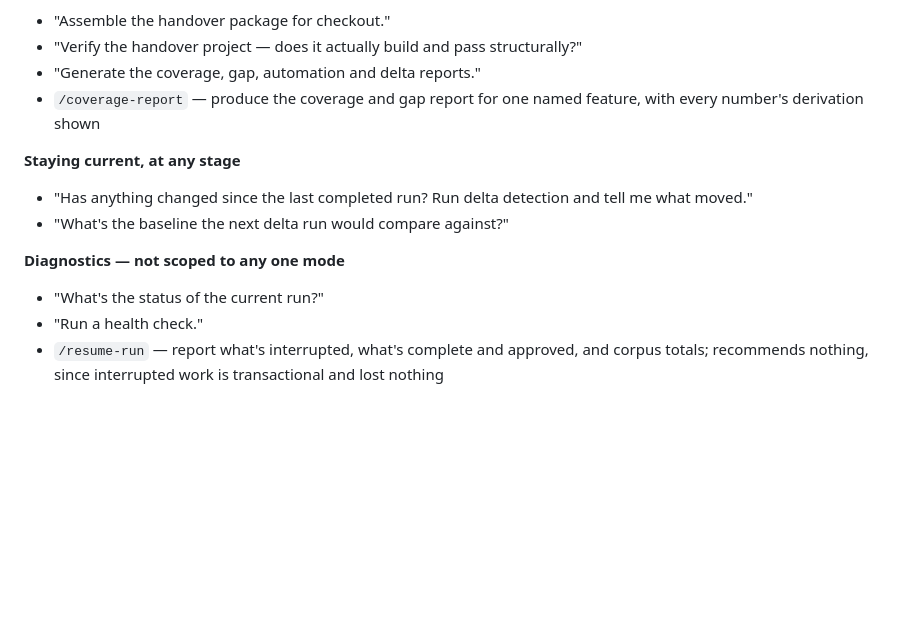
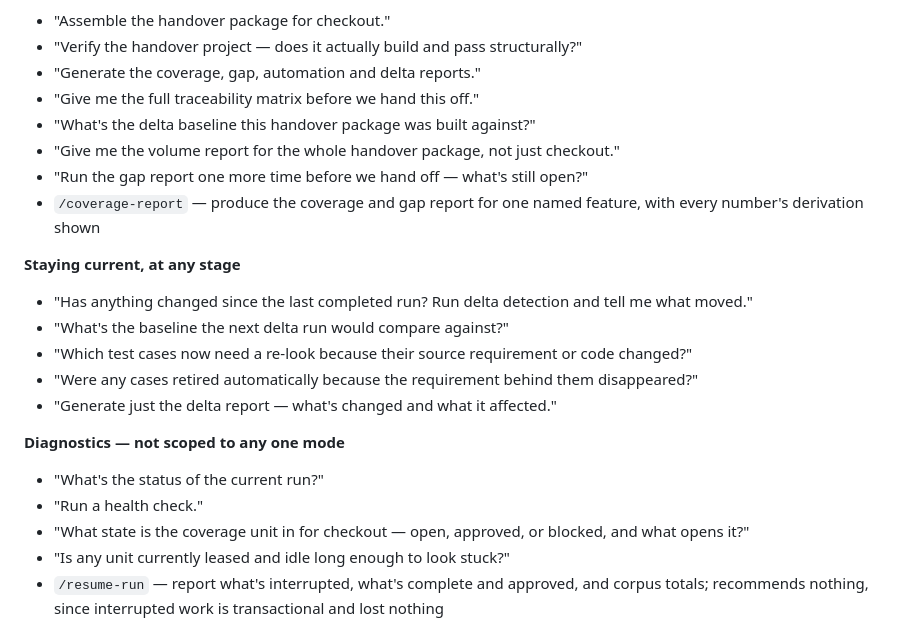
Before and after one commit to Nemuranai-ops/TTO-AIHelper, a Markdown page: README.md, the part around one of its changes. Drawn GitHub-style; blank space fills up the shorter version.

```diff
--- a/README.md
+++ b/README.md
@@ -189,15 +223,24 @@ names a feature (`checkout`, standing in for whatever you're actually working on
 - "Assemble the handover package for checkout."
 - "Verify the handover project — does it actually build and pass structurally?"
 - "Generate the coverage, gap, automation and delta reports."
+- "Give me the full traceability matrix before we hand this off."
+- "What's the delta baseline this handover package was built against?"
+- "Give me the volume report for the whole handover package, not just checkout."
+- "Run the gap report one more time before we hand off — what's still open?"
 - `/coverage-report` — produce the coverage and gap report for one named feature, with every number's derivation shown
 
 **Staying current, at any stage**
 - "Has anything changed since the last completed run? Run delta detection and tell me what moved."
 - "What's the baseline the next delta run would compare against?"
+- "Which test cases now need a re-look because their source requirement or code changed?"
+- "Were any cases retired automatically because the requirement behind them disappeared?"
+- "Generate just the delta report — what's changed and what it affected."
 
 **Diagnostics — not scoped to any one mode**
 - "What's the status of the current run?"
 - "Run a health check."
+- "What state is the coverage unit in for checkout — open, approved, or blocked, and what opens it?"
+- "Is any unit currently leased and idle long enough to look stuck?"
 - `/resume-run` — report what's interrupted, what's complete and approved, and corpus totals; recommends nothing, since interrupted work is transactional and lost nothing
 
 ## Verify
```
Also changed, not shown: other parts of README.md (+37 -3 lines).
